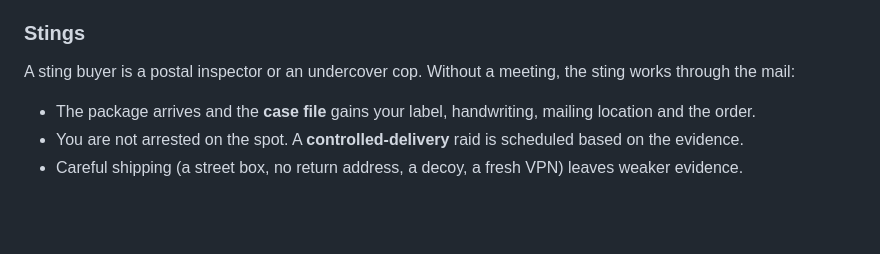
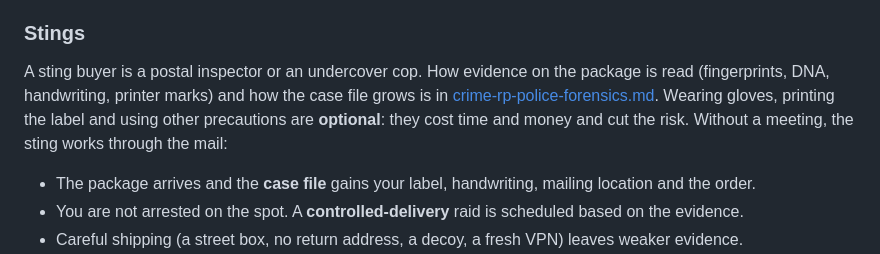
Before and after one commit to Fractitude/Omnipresence, a Markdown page: docs/design-doc/crime-rp-dark-web-app.md, the part around the change. Rendered like a GitHub page; blank space fills up the shorter version.

Commit message:
Design police stings, forensic evidence and the case file

```diff
--- a/docs/design-doc/crime-rp-dark-web-app.md
+++ b/docs/design-doc/crime-rp-dark-web-app.md
@@ -245,7 +245,7 @@ This makes **packaging discipline** a real tradeoff: more evidence costs time an
 
 ### Stings
 
-A sting buyer is a postal inspector or an undercover cop. Without a meeting, the sting works through the mail:
+A sting buyer is a postal inspector or an undercover cop. How evidence on the package is read (fingerprints, DNA, handwriting, printer marks) and how the case file grows is in [crime-rp-police-forensics.md](crime-rp-police-forensics.md). Wearing gloves, printing the label and using other precautions are **optional**: they cost time and money and cut the risk. Without a meeting, the sting works through the mail:
 
 - The package arrives and the **case file** gains your label, handwriting, mailing location and the order.
 - You are not arrested on the spot. A **controlled-delivery** raid is scheduled based on the evidence.
```
Also changed, not shown: docs/design-doc/crime-rp-police-forensics.md (added, +213 -0 lines), docs/design-doc/crime-rp.md (+2 -0 lines).
